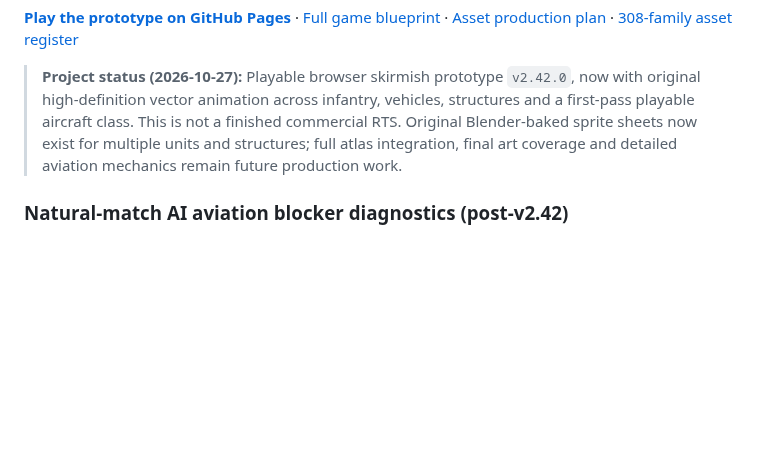
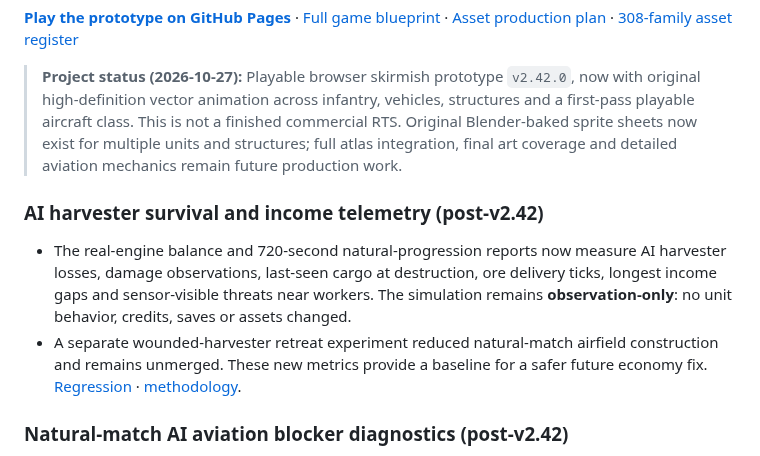
Before and after one commit to shukritobi/chrono-dominion, a Markdown page: README.md, the part around the change. GitHub-like rendering; blank space fills up the shorter version.

Commit message:
Docs: explain harvester income diagnostic coverage

```diff
--- a/README.md
+++ b/README.md
@@ -7,6 +7,11 @@
 > **Project status (2026-10-27):** Playable browser skirmish prototype `v2.42.0`, now with original high-definition vector animation across infantry, vehicles, structures and a first-pass playable aircraft class. This is not a finished commercial RTS. Original Blender-baked sprite sheets now exist for multiple units and structures; full atlas integration, final art coverage and detailed aviation mechanics remain future production work.
 
 
+
+### AI harvester survival and income telemetry (post-v2.42)
+
+- The real-engine balance and 720-second natural-progression reports now measure AI harvester losses, damage observations, last-seen cargo at destruction, ore delivery ticks, longest income gaps and sensor-visible threats near workers. The simulation remains **observation-only**: no unit behavior, credits, saves or assets changed.
+- A separate wounded-harvester retreat experiment reduced natural-match airfield construction and remains unmerged. These new metrics provide a baseline for a safer future economy fix. [Regression](tests/ai-harvester-telemetry.test.mjs) · [methodology](docs/AI-HARVESTER-TELEMETRY.md).
 
 ### Natural-match AI aviation blocker diagnostics (post-v2.42)
 
```
